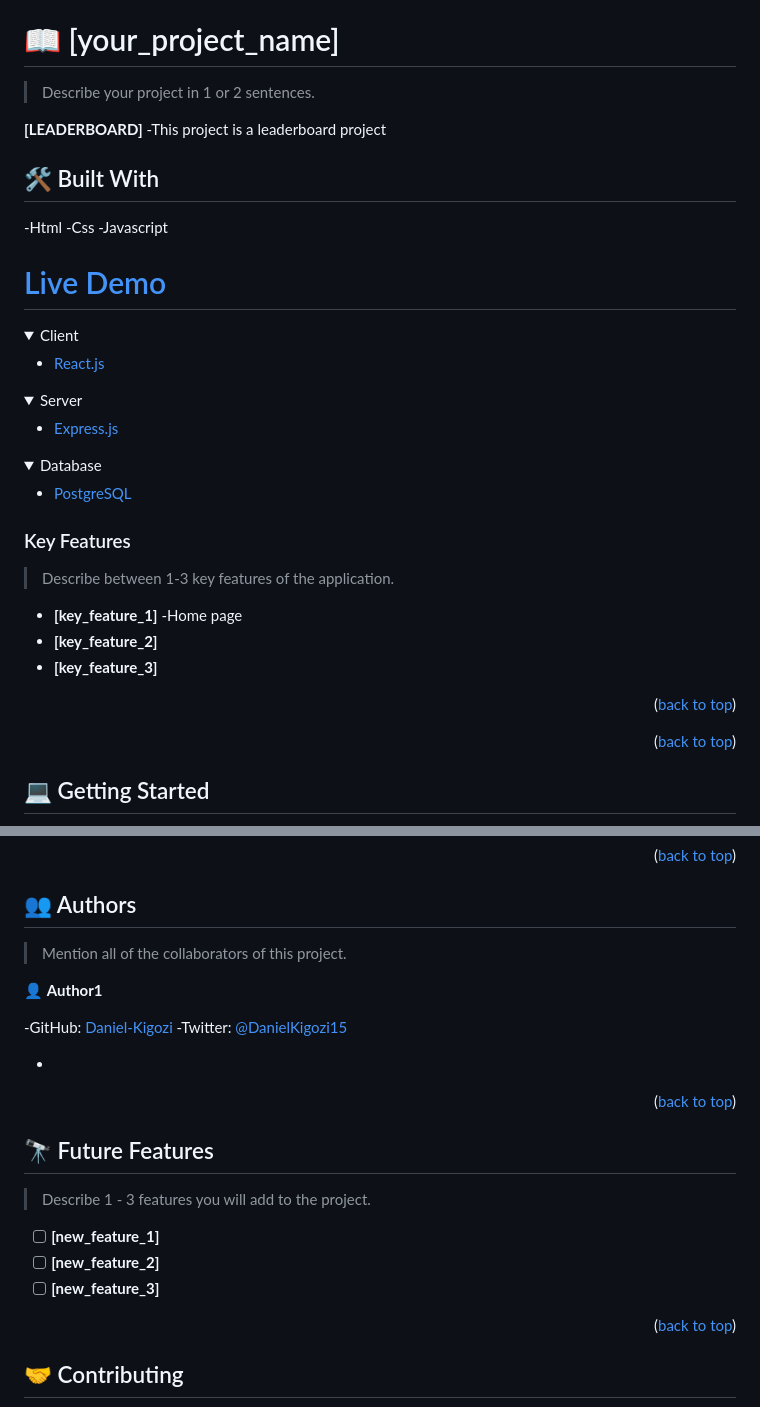
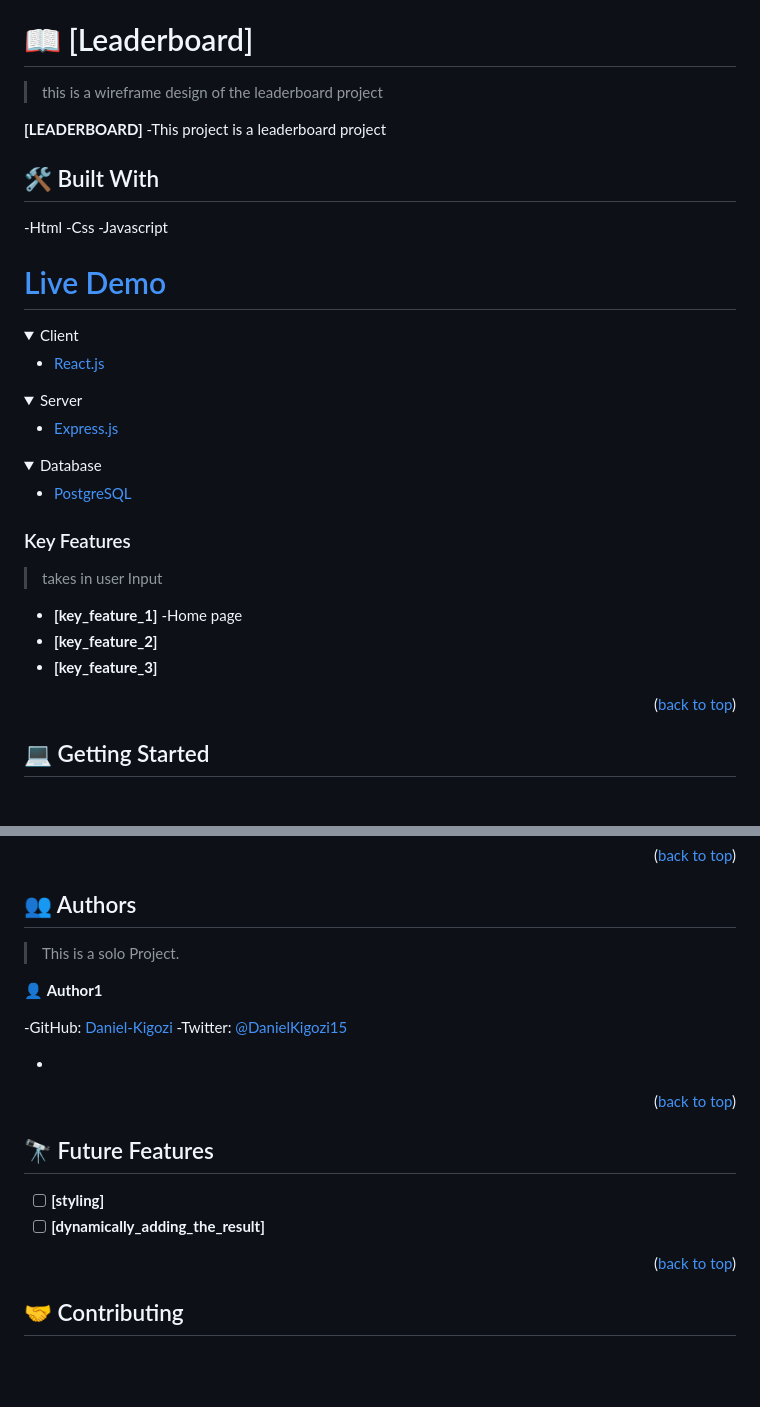
Before and after one commit to Dmambo/Leaderboard, a Markdown page: README.md, 2 parts joined by grey strips. GitHub-like rendering; folded sections open; blank space fills up the shorter version.

```diff
--- a/README.md
+++ b/README.md
@@ -33,9 +33,9 @@
 
 <!-- PROJECT DESCRIPTION -->
 
-# 📖 [your_project_name] <a name="about-project"></a>
+# 📖 [Leaderboard] <a name="about-project"></a>
 
-> Describe your project in 1 or 2 sentences.
+> this is a wireframe design of the leaderboard project
 
 **[LEADERBOARD]**
 -This project is a leaderboard project
@@ -73,14 +73,12 @@
 
 ### Key Features <a name="key-features"></a>
 
-> Describe between 1-3 key features of the application.
+> takes in user Input
 
 - **[key_feature_1]**
   -Home page
 - **[key_feature_2]**
 - **[key_feature_3]**
-
-<p align="right">(<a href="#readme-top">back to top</a>)</p>
 
 <p align="right">(<a href="#readme-top">back to top</a>)</p>
 
@@ -125,7 +123,7 @@ To run the project, execute the following command:
 
 ## 👥 Authors <a name="authors"></a>
 
-> Mention all of the collaborators of this project.
+> This is a solo Project.
 
 👤 **Author1**
 
@@ -140,11 +138,10 @@ To run the project, execute the following command:
 
 ## 🔭 Future Features <a name="future-features"></a>
 
-> Describe 1 - 3 features you will add to the project.
+>
 
-- [ ] **[new_feature_1]**
-- [ ] **[new_feature_2]**
-- [ ] **[new_feature_3]**
+- [ ] **[styling]**
+- [ ] **[dynamically_adding_the_result]**
 
 <p align="right">(<a href="#readme-top">back to top</a>)</p>
 
```
Also changed, not shown: other parts of README.md (+1 -1 lines).
